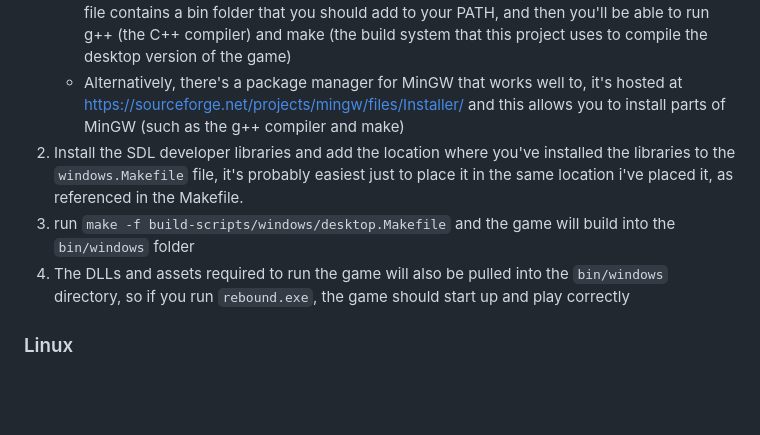
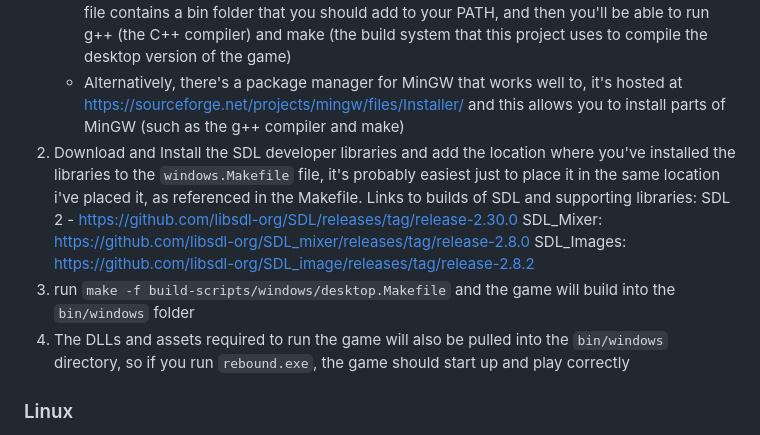
Before and after one commit to mikedsharp/rebound, a Markdown page: README.md, the part around the change. Drawn GitHub-style; blank space fills up the shorter version.

```diff
--- a/README.md
+++ b/README.md
@@ -36,9 +36,13 @@ _game doesn't currently support mouse or touch screen input, only keyboard contr
 1. I would recommend installing MinGW to get the C++ compiler and Make, you might need to do a bit of googling to figure out exactly how to do that
    * To get started, try looking at https://winlibs.com , reading the preamble and then grabbing one of the GCC Zip archives on the same page. You will need to download, extract and then add the location you've extracted to your PATH via control panel/windows settings, the ZIP file contains a bin folder that you should add to your PATH, and then you'll be able to run g++ (the C++ compiler) and make (the build system that this project uses to compile the desktop version of the game)
    * Alternatively, there's a package manager for MinGW that works well to, it's hosted at https://sourceforge.net/projects/mingw/files/Installer/ and this allows you to install parts of MinGW (such as the g++ compiler and make)
-3. Install the SDL developer libraries and add the location where you've installed the libraries to the `windows.Makefile` file, it's probably easiest just to place it in the same location i've placed it, as referenced in the Makefile.
-4. run `make -f build-scripts/windows/desktop.Makefile` and the game will build into the `bin/windows` folder
-5. The DLLs and assets required to run the game will also be pulled into the `bin/windows` directory, so if you run `rebound.exe`, the game should start up and play correctly
+3. Download and Install the SDL developer libraries and add the location where you've installed the libraries to the `windows.Makefile` file, it's probably easiest just to place it in the same location i've placed it, as referenced in the Makefile.
+   Links to builds of SDL and supporting libraries:
+   SDL 2 - https://github.com/libsdl-org/SDL/releases/tag/release-2.30.0
+   SDL_Mixer: https://github.com/libsdl-org/SDL_mixer/releases/tag/release-2.8.0
+   SDL_Images: https://github.com/libsdl-org/SDL_image/releases/tag/release-2.8.2
+5. run `make -f build-scripts/windows/desktop.Makefile` and the game will build into the `bin/windows` folder
+6. The DLLs and assets required to run the game will also be pulled into the `bin/windows` directory, so if you run `rebound.exe`, the game should start up and play correctly
 
 ### Linux
 
```
